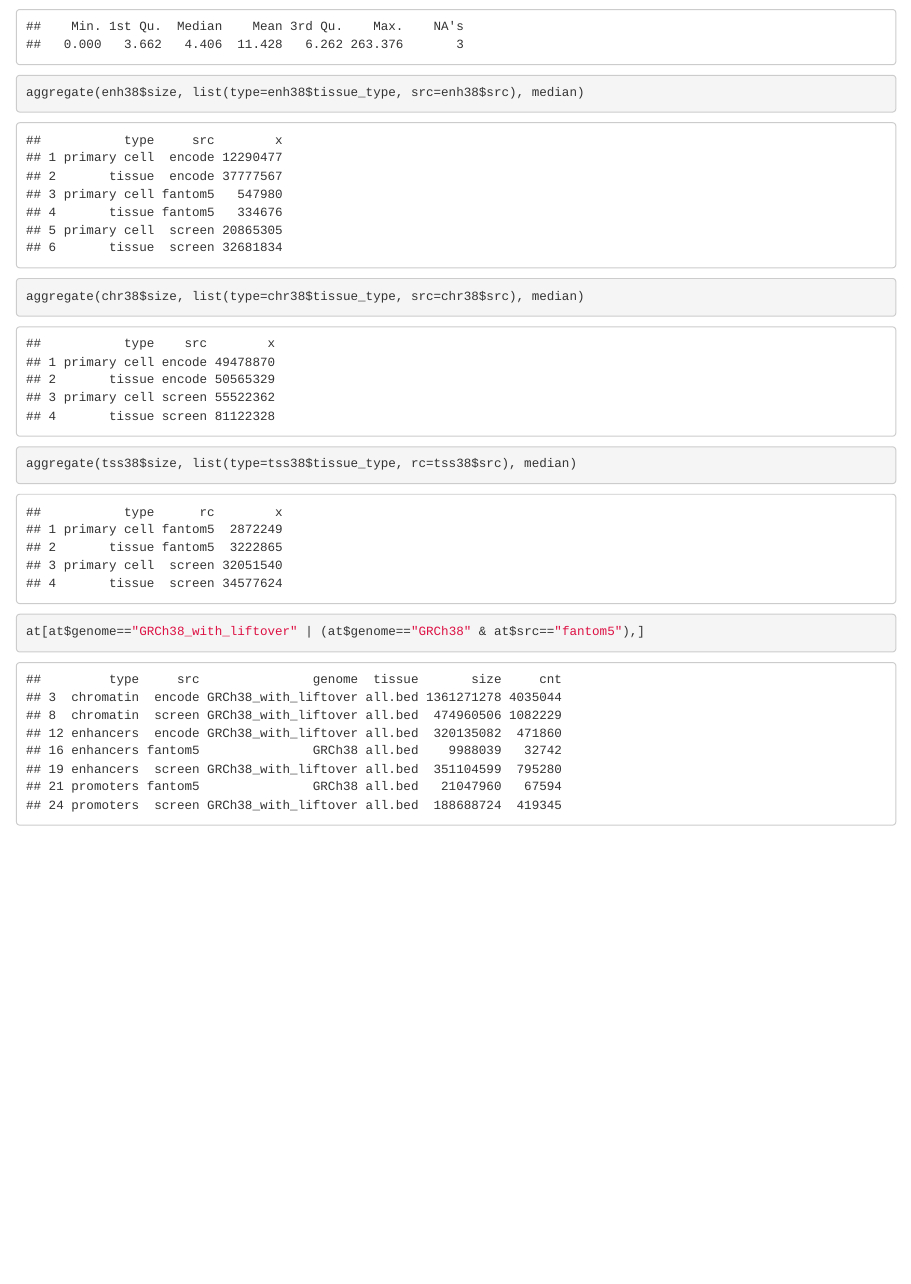
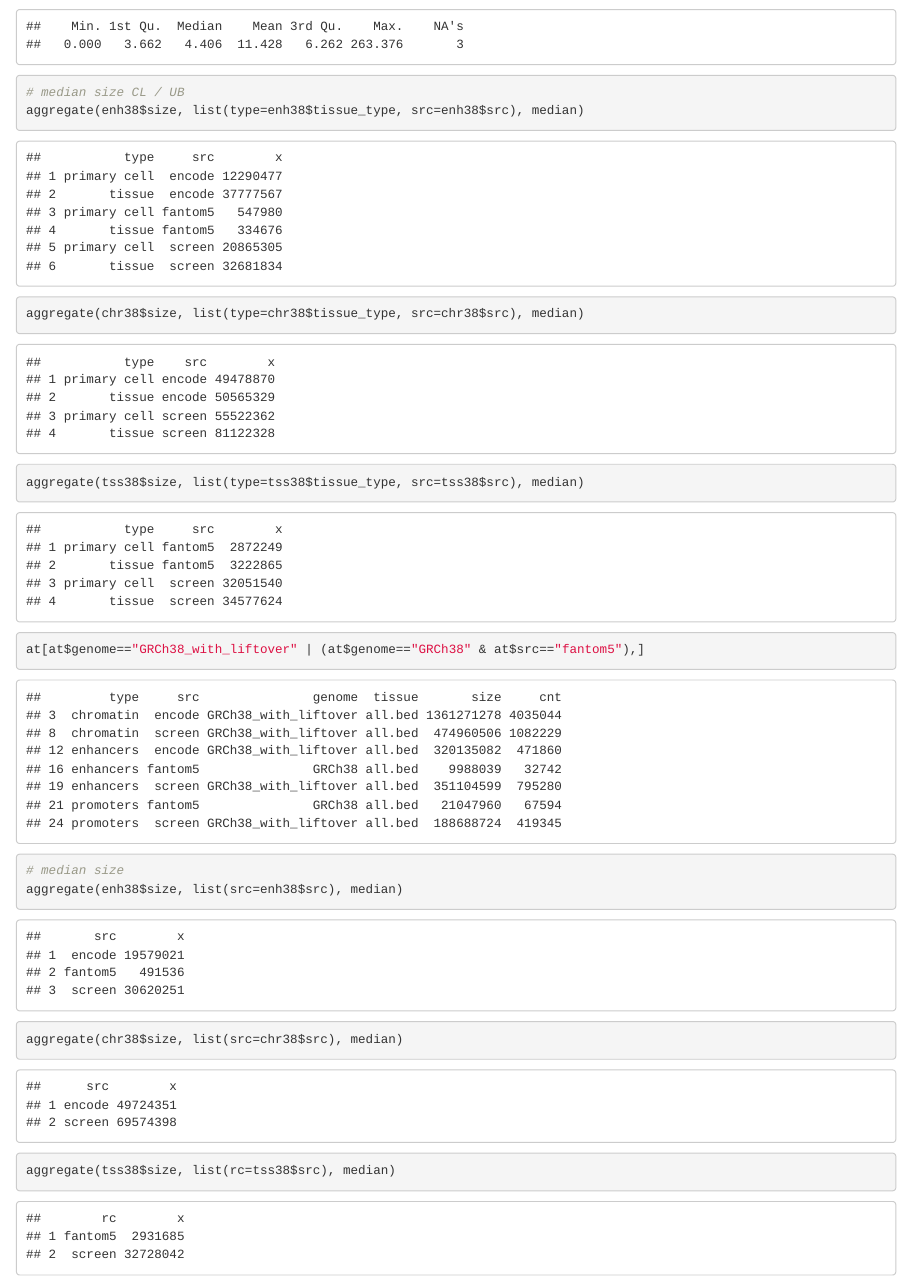
Before and after one commit to seru71/remus_manus, an R Markdown document (data_analysis/remus_analysis_notebook.Rmd): the page in a window 1100 px wide, from 13680 px down. Rendered offline with R 4.5, knitr and Pandoc, with nearby package versions; some code elsewhere in the file could not run offline.

Commit message:
notebook update

````diff
--- a/data_analysis/remus_analysis_notebook.Rmd
+++ b/data_analysis/remus_analysis_notebook.Rmd
@@ -1326,12 +1326,17 @@ summary((lo.diff38$size.y-lo.diff38$size.x)*100/lo.diff38$size.x)
 
 ```{r suppl.tbl2}
 
+# median size CL / UB
 aggregate(enh38$size, list(type=enh38$tissue_type, src=enh38$src), median)
 aggregate(chr38$size, list(type=chr38$tissue_type, src=chr38$src), median)
-aggregate(tss38$size, list(type=tss38$tissue_type, rc=tss38$src), median)
+aggregate(tss38$size, list(type=tss38$tissue_type, src=tss38$src), median)
 
 at[at$genome=="GRCh38_with_liftover" | (at$genome=="GRCh38" & at$src=="fantom5"),]
 
+# median size
+aggregate(enh38$size, list(src=enh38$src), median)
+aggregate(chr38$size, list(src=chr38$src), median)
+aggregate(tss38$size, list(rc=tss38$src), median)
 
 
 ```
````
